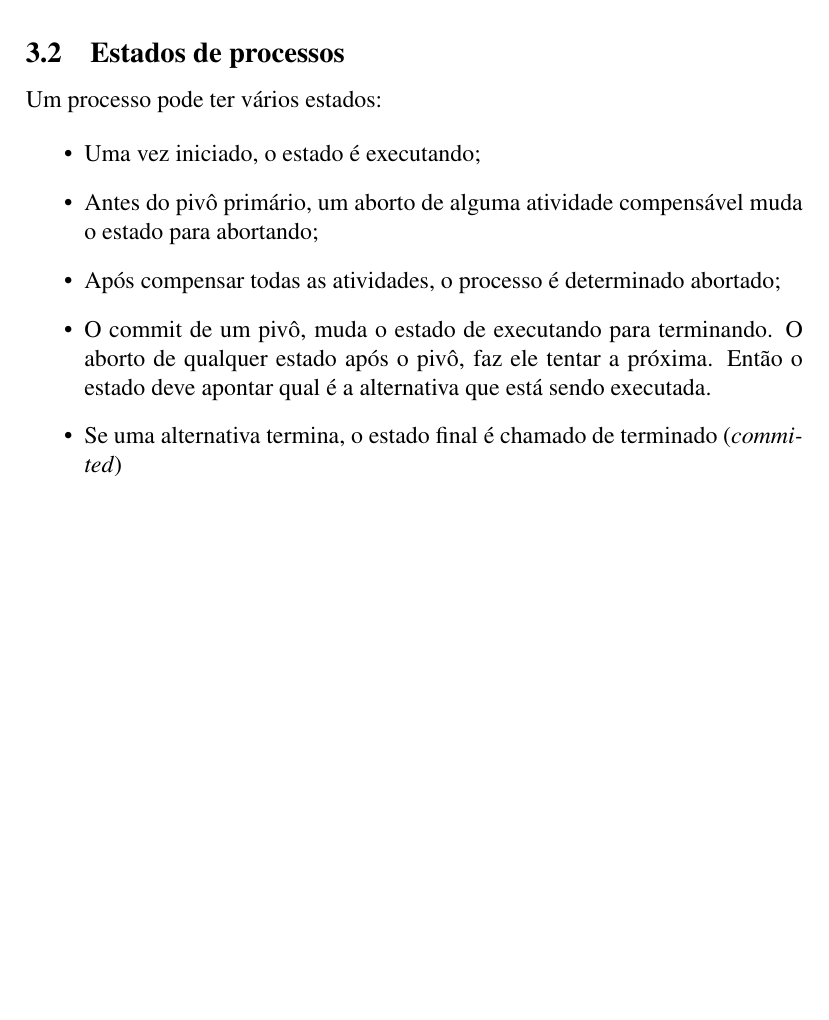
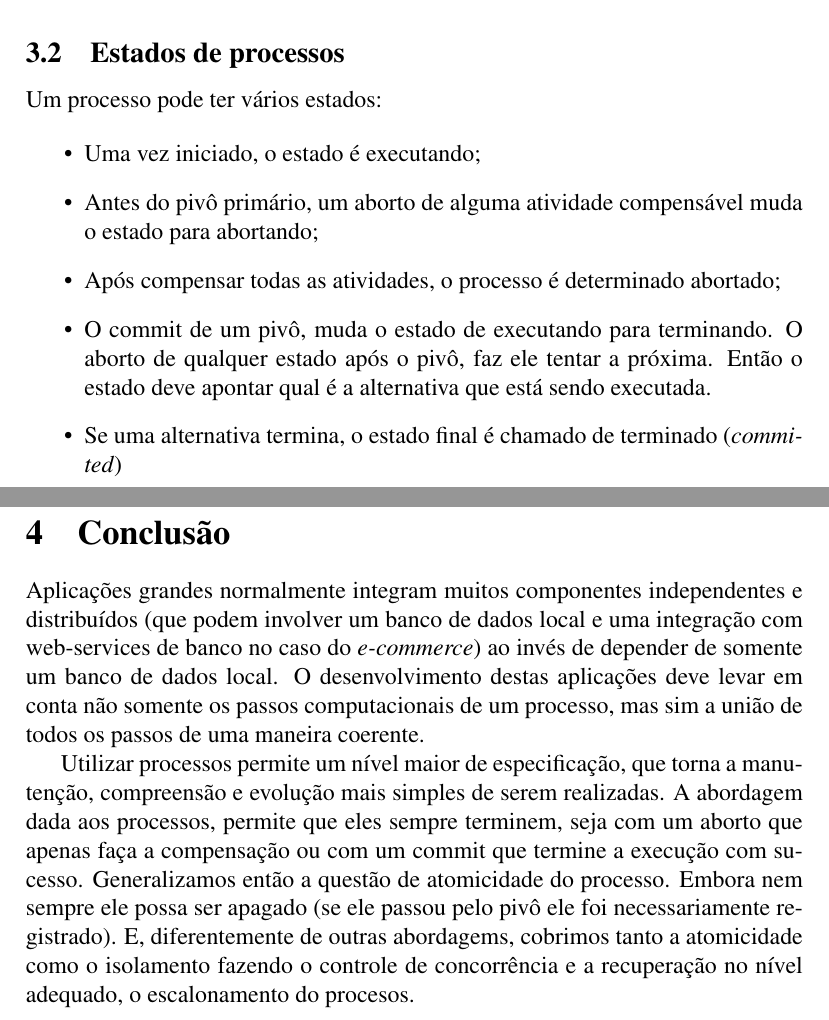
Before and after one commit to rodrigoflores/labbd, a LaTeX thesis (sintese/sintese.tex): part of page 4 of 4 before the commit and two parts of pages 4 and 5 of 5 after it, the two joined at a grey line, cut so that both start at the same text, the shorter picture padded with empty space. Compiled offline with pdfLaTeX.

Commit message:
Pasta da sintese

```diff
--- a/sintese.tex
+++ b/sintese/sintese.tex
@@ -92,6 +92,14 @@ Um processo pode ter vários estados:
   \item Se uma alternativa termina, o estado final é chamado de terminado (\textit{commited})
 \end{itemize}
 
+\newpage
+
+\section{Conclusão}
+
+Aplicações grandes normalmente integram muitos componentes independentes e distribuídos (que podem involver um banco de dados local e uma integração com web-services de banco no caso do \textit{e-commerce}) ao invés de depender de
+somente um banco de dados local. O desenvolvimento destas aplicações deve levar em conta não somente os passos computacionais de um processo, mas sim a união de todos os passos de uma maneira coerente.
+
+Utilizar processos permite um nível maior de especificação, que torna a manutenção, compreensão e evolução mais simples de serem realizadas. A abordagem dada aos processos, permite que eles sempre terminem, seja com um aborto que apenas faça a compensação ou com um commit que termine a execução com sucesso. Generalizamos então a questão de atomicidade do processo. Embora nem sempre ele possa ser apagado (se ele passou pelo pivô ele foi necessariamente registrado). E, diferentemente de outras abordagems, cobrimos tanto a atomicidade como o isolamento fazendo o controle de concorrência e a recuperação no nível adequado, o escalonamento do procesos.
 
 
 
```
Also changed, not shown: sintese.pdf (deleted), sintese/sintese.pdf (added).
